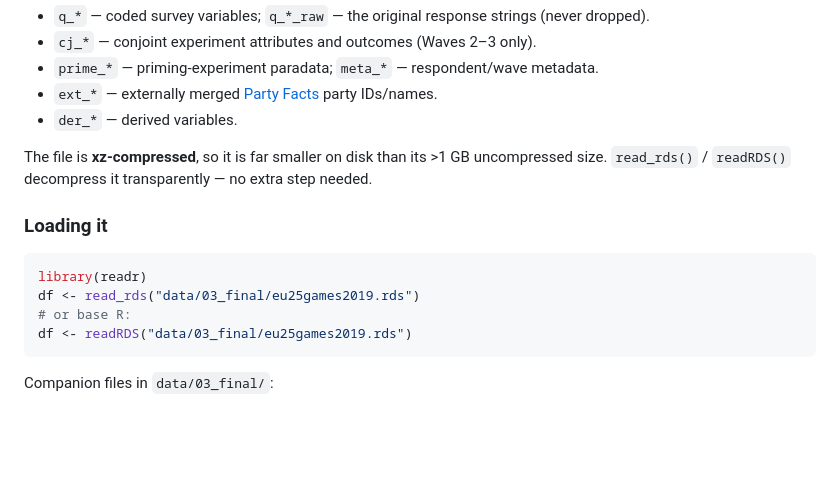
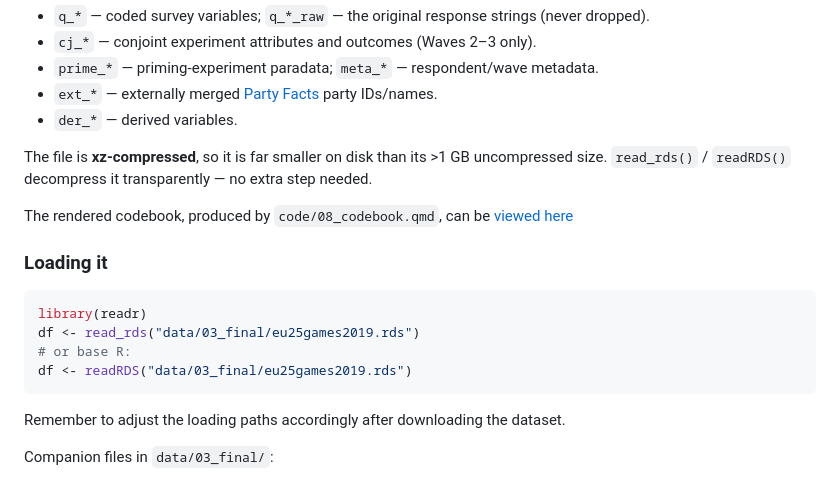
Before and after one commit to LS-Konig/eu25games2019, a Markdown page: README.md, the part around the change. GitHub-like rendering; blank space fills up the shorter version.

Commit message:
Update README with codebook link and loading path note
Added link to rendered codebook and reminder to adjust loading paths.

````diff
--- a/README.md
+++ b/README.md
@@ -22,6 +22,8 @@ The final product is `data/03_final/eu25games2019.rds` (~103,685 rows × 833 col
 
 The file is **xz-compressed**, so it is far smaller on disk than its >1 GB uncompressed size. `read_rds()` / `readRDS()` decompress it transparently — no extra step needed.
 
+The rendered codebook, produced by `code/08_codebook.qmd`, can be [viewed here](http://htmlpreview.github.io/?https://github.com/LS-Konig/eu25games2019/blob/main/code/08_codebook.html)
+
 ### Loading it
 
 ```r
@@ -30,6 +32,8 @@ df <- read_rds("data/03_final/eu25games2019.rds")
 # or base R:
 df <- readRDS("data/03_final/eu25games2019.rds")
 ```
+
+Remember to adjust the loading paths accordingly after downloading the dataset.
 
 Companion files in `data/03_final/`:
 
````
